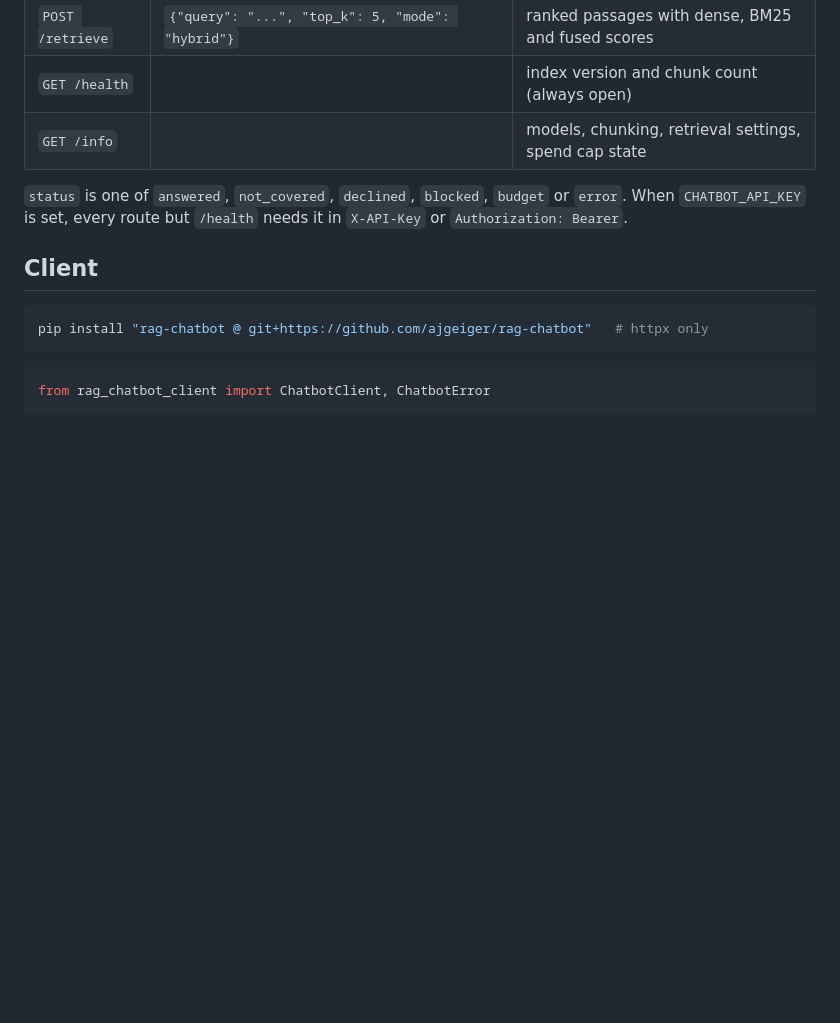
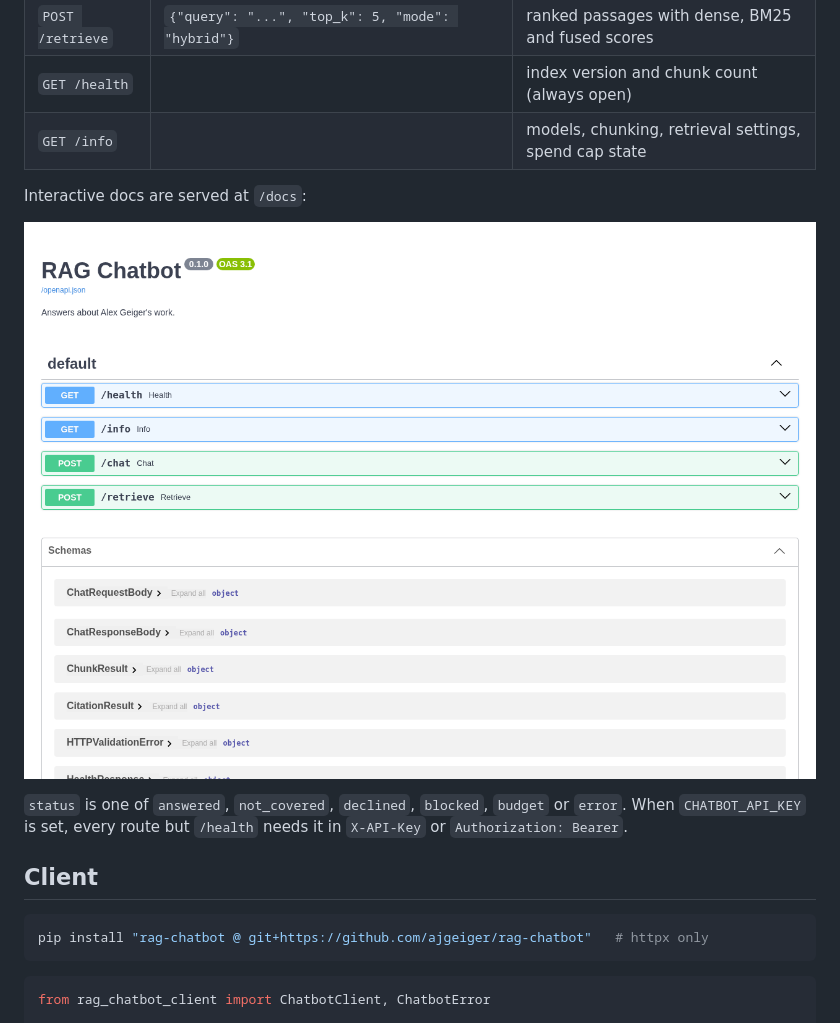
Before and after one commit to ajgeiger/Beyond-the-Resume, a Markdown page: README.md, the part around one of its changes. GitHub-like rendering; pictures changed too: docs/images/api-docs.png (added); blank space fills up the shorter version.

Commit message:
add screenshots

```diff
--- a/README.md
+++ b/README.md
@@ -106,6 +108,10 @@ and one line in `ProviderFactory`.
 | `GET /health` | | index version and chunk count (always open) |
 | `GET /info` | | models, chunking, retrieval settings, spend cap state |
 
+Interactive docs are served at `/docs`:
+
+![API docs](docs/images/api-docs.png)
+
 `status` is one of `answered`, `not_covered`, `declined`, `blocked`, `budget`
 or `error`. When `CHATBOT_API_KEY` is set, every route but `/health` needs it
 in `X-API-Key` or `Authorization: Bearer`.
```
Also changed, not shown: other parts of README.md (+2 -0 lines), docs/images/dashboard-ask.png (added).
